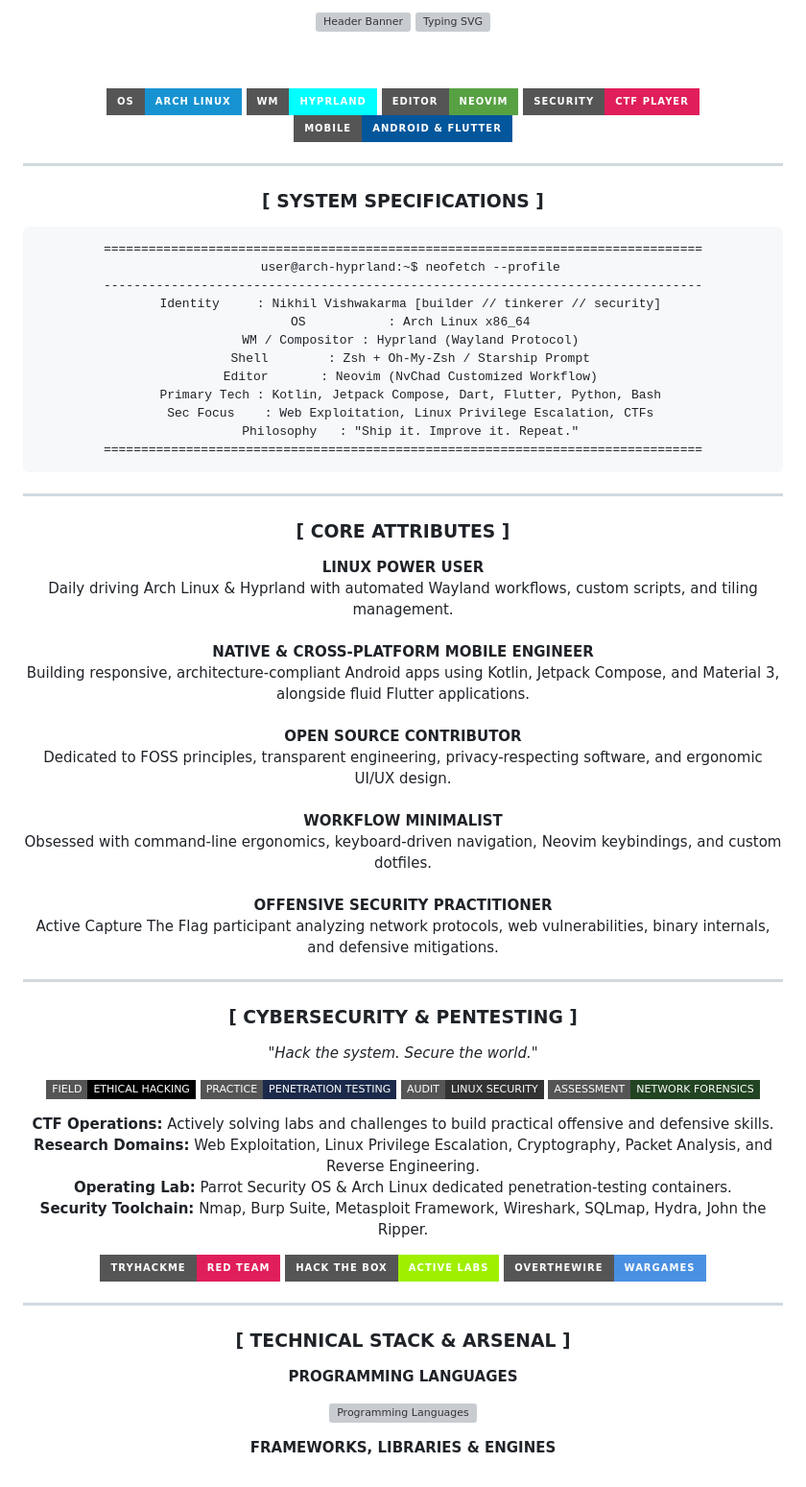
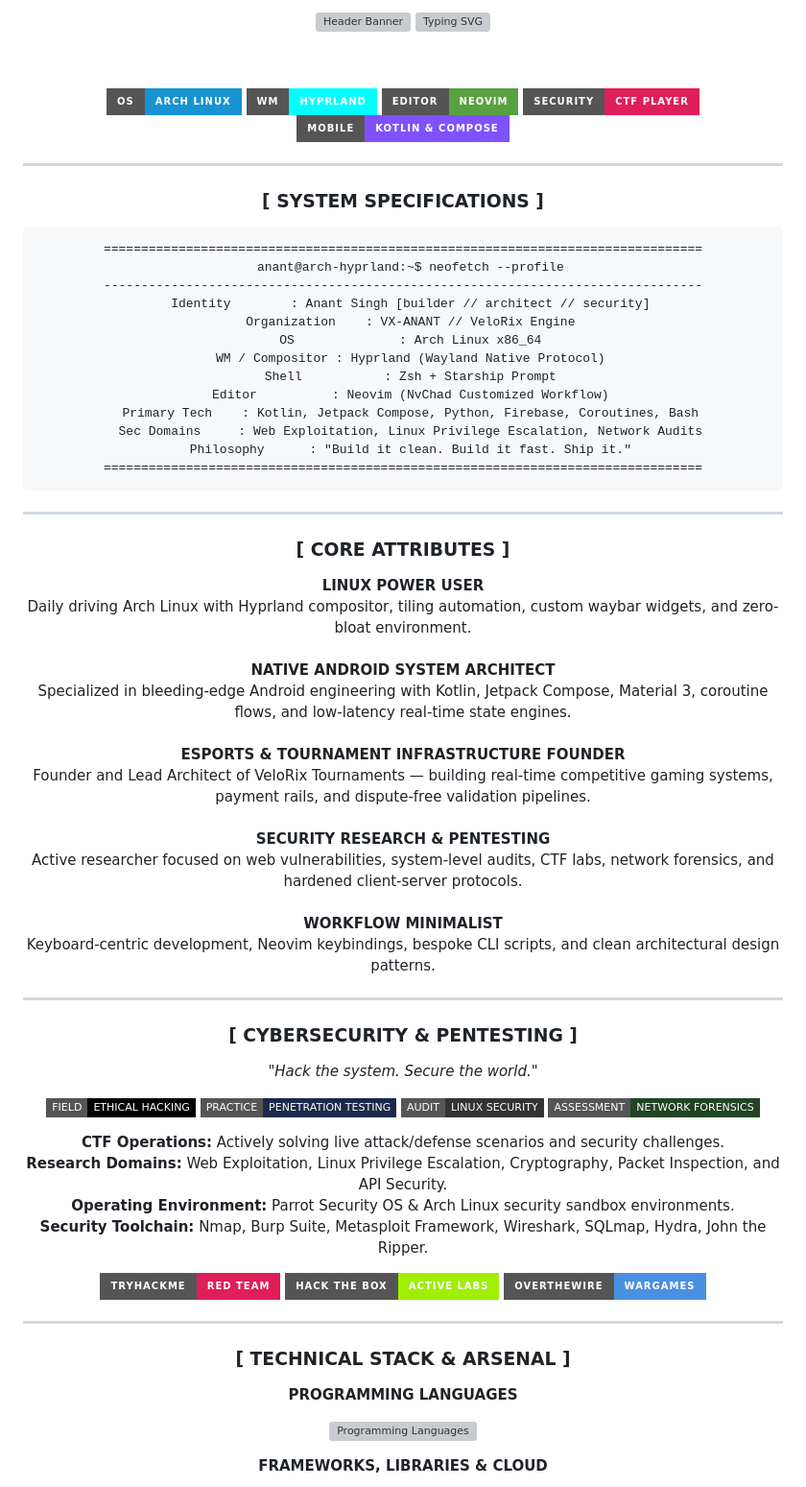
Before and after one commit to VX-ANANT/Velorix-tournaments, a Markdown page: GITHUB_PROFILE_README.md, the part around one of its changes. Shown at 96% size. GitHub-like rendering; badges without logos; grey boxes are pictures that could not be loaded.

````diff
--- a/GITHUB_PROFILE_README.md
+++ b/GITHUB_PROFILE_README.md
@@ -16,7 +16,7 @@
   <img src="https://img.shields.io/badge/WM-HYPRLAND-00FFFF?style=for-the-badge&logo=hyprland&logoColor=black" alt="Hyprland" />
   <img src="https://img.shields.io/badge/EDITOR-NEOVIM-57A143?style=for-the-badge&logo=neovim&logoColor=white" alt="Neovim" />
   <img src="https://img.shields.io/badge/SECURITY-CTF_PLAYER-E01E5A?style=for-the-badge&logo=hackthebox&logoColor=white" alt="Security" />
-  <img src="https://img.shields.io/badge/MOBILE-ANDROID_%26_FLUTTER-02569B?style=for-the-badge&logo=flutter&logoColor=white" alt="Mobile" />
+  <img src="https://img.shields.io/badge/MOBILE-KOTLIN_%26_COMPOSE-7F52FF?style=for-the-badge&logo=kotlin&logoColor=white" alt="Mobile" />
 </p>
 
 ---
@@ -25,16 +25,17 @@
 
 ```text
 ================================================================================
-  user@arch-hyprland:~$ neofetch --profile
+  anant@arch-hyprland:~$ neofetch --profile
 --------------------------------------------------------------------------------
-  Identity     : Nikhil Vishwakarma [builder // tinkerer // security]
-  OS           : Arch Linux x86_64
-  WM / Compositor : Hyprland (Wayland Protocol)
-  Shell        : Zsh + Oh-My-Zsh / Starship Prompt
-  Editor       : Neovim (NvChad Customized Workflow)
-  Primary Tech : Kotlin, Jetpack Compose, Dart, Flutter, Python, Bash
-  Sec Focus    : Web Exploitation, Linux Privilege Escalation, CTFs
-  Philosophy   : "Ship it. Improve it. Repeat."
+  Identity        : Anant Singh [builder // architect // security]
+  Organization    : VX-ANANT // VeloRix Engine
+  OS              : Arch Linux x86_64
+  WM / Compositor : Hyprland (Wayland Native Protocol)
+  Shell           : Zsh + Starship Prompt
+  Editor          : Neovim (NvChad Customized Workflow)
+  Primary Tech    : Kotlin, Jetpack Compose, Python, Firebase, Coroutines, Bash
+  Sec Domains     : Web Exploitation, Linux Privilege Escalation, Network Audits
+  Philosophy      : "Build it clean. Build it fast. Ship it."
 ================================================================================
 ```
 
@@ -44,19 +45,19 @@
 
 <p align="center">
 <b>LINUX POWER USER</b><br>
-Daily driving Arch Linux & Hyprland with automated Wayland workflows, custom scripts, and tiling management.
+Daily driving Arch Linux with Hyprland compositor, tiling automation, custom waybar widgets, and zero-bloat environment.
 <br><br>
-<b>NATIVE & CROSS-PLATFORM MOBILE ENGINEER</b><br>
-Building responsive, architecture-compliant Android apps using Kotlin, Jetpack Compose, and Material 3, alongside fluid Flutter applications.
+<b>NATIVE ANDROID SYSTEM ARCHITECT</b><br>
+Specialized in bleeding-edge Android engineering with Kotlin, Jetpack Compose, Material 3, coroutine flows, and low-latency real-time state engines.
 <br><br>
-<b>OPEN SOURCE CONTRIBUTOR</b><br>
-Dedicated to FOSS principles, transparent engineering, privacy-respecting software, and ergonomic UI/UX design.
+<b>ESPORTS & TOURNAMENT INFRASTRUCTURE FOUNDER</b><br>
+Founder and Lead Architect of VeloRix Tournaments — building real-time competitive gaming systems, payment rails, and dispute-free validation pipelines.
+<br><br>
+<b>SECURITY RESEARCH & PENTESTING</b><br>
+Active researcher focused on web vulnerabilities, system-level audits, CTF labs, network forensics, and hardened client-server protocols.
 <br><br>
 <b>WORKFLOW MINIMALIST</b><br>
-Obsessed with command-line ergonomics, keyboard-driven navigation, Neovim keybindings, and custom dotfiles.
-<br><br>
-<b>OFFENSIVE SECURITY PRACTITIONER</b><br>
-Active Capture The Flag participant analyzing network protocols, web vulnerabilities, binary internals, and defensive mitigations.
+Keyboard-centric development, Neovim keybindings, bespoke CLI scripts, and clean architectural design patterns.
 </p>
 
 ---
@@ -75,9 +76,9 @@ Active Capture The Flag participant analyzing network protocols, web vulnerabili
 </p>
 
 <p align="center">
-<b>CTF Operations:</b> Actively solving labs and challenges to build practical offensive and defensive skills.<br>
-<b>Research Domains:</b> Web Exploitation, Linux Privilege Escalation, Cryptography, Packet Analysis, and Reverse Engineering.<br>
-<b>Operating Lab:</b> Parrot Security OS & Arch Linux dedicated penetration-testing containers.<br>
+<b>CTF Operations:</b> Actively solving live attack/defense scenarios and security challenges.<br>
+<b>Research Domains:</b> Web Exploitation, Linux Privilege Escalation, Cryptography, Packet Inspection, and API Security.<br>
+<b>Operating Environment:</b> Parrot Security OS & Arch Linux security sandbox environments.<br>
 <b>Security Toolchain:</b> Nmap, Burp Suite, Metasploit Framework, Wireshark, SQLmap, Hydra, John the Ripper.
 </p>
 
@@ -104,6 +105,6 @@ Active Capture The Flag participant analyzing network protocols, web vulnerabili
   </a>
 </p>
 
-<p align="center"><b>FRAMEWORKS, LIBRARIES & ENGINES</b></p>
+<p align="center"><b>FRAMEWORKS, LIBRARIES & CLOUD</b></p>
 <p align="center">
   <a href="https://skillicons.dev">
````
Also changed, not shown: other parts of GITHUB_PROFILE_README.md (+51 -39 lines).
